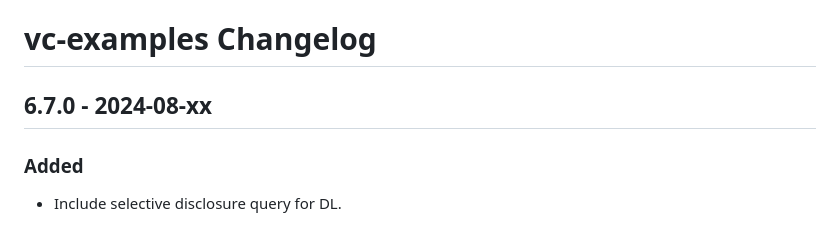
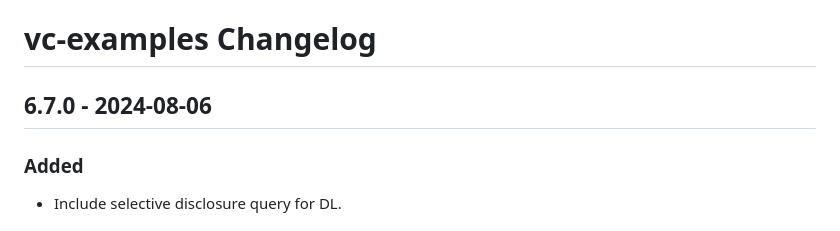
Before and after one commit to credential-handler/vc-examples, a Markdown page: CHANGELOG.md, the part around the change. Drawn GitHub-style.

Commit message:
Update changelog.

```diff
--- a/CHANGELOG.md
+++ b/CHANGELOG.md
@@ -1,6 +1,6 @@
 # vc-examples Changelog
 
-## 6.7.0 - 2024-08-xx
+## 6.7.0 - 2024-08-06
 
 ### Added
 - Include selective disclosure query for DL.
```
